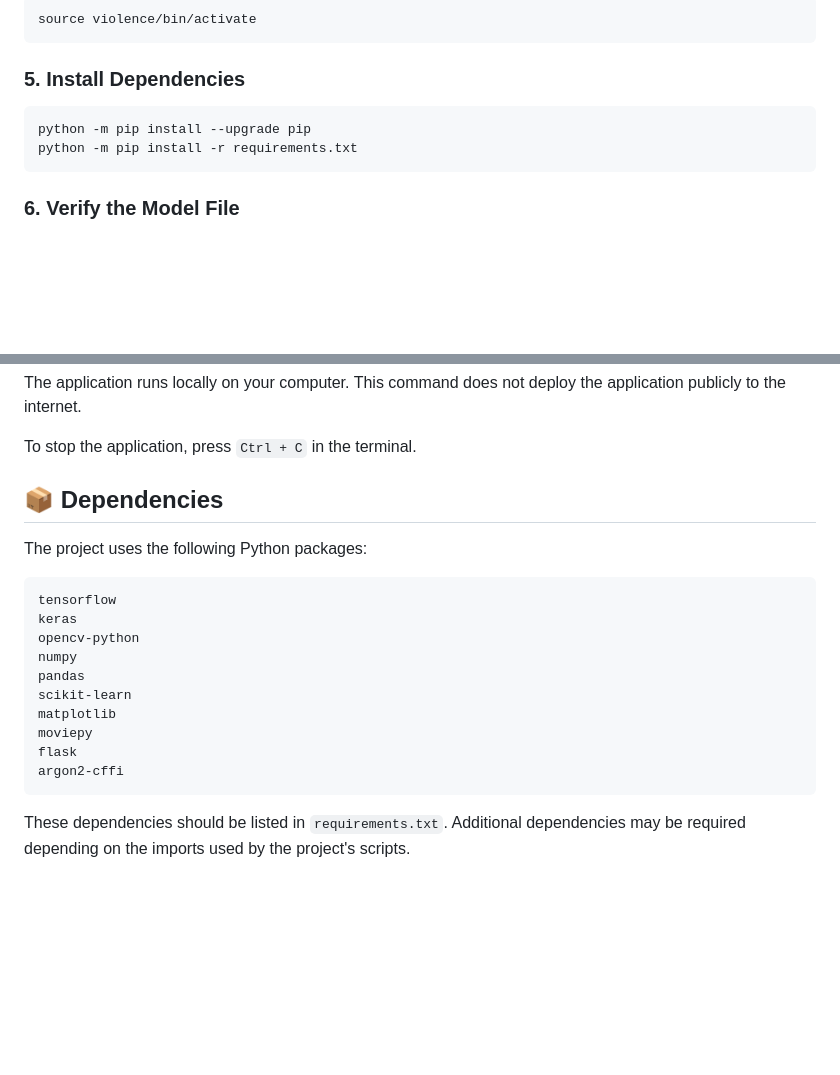
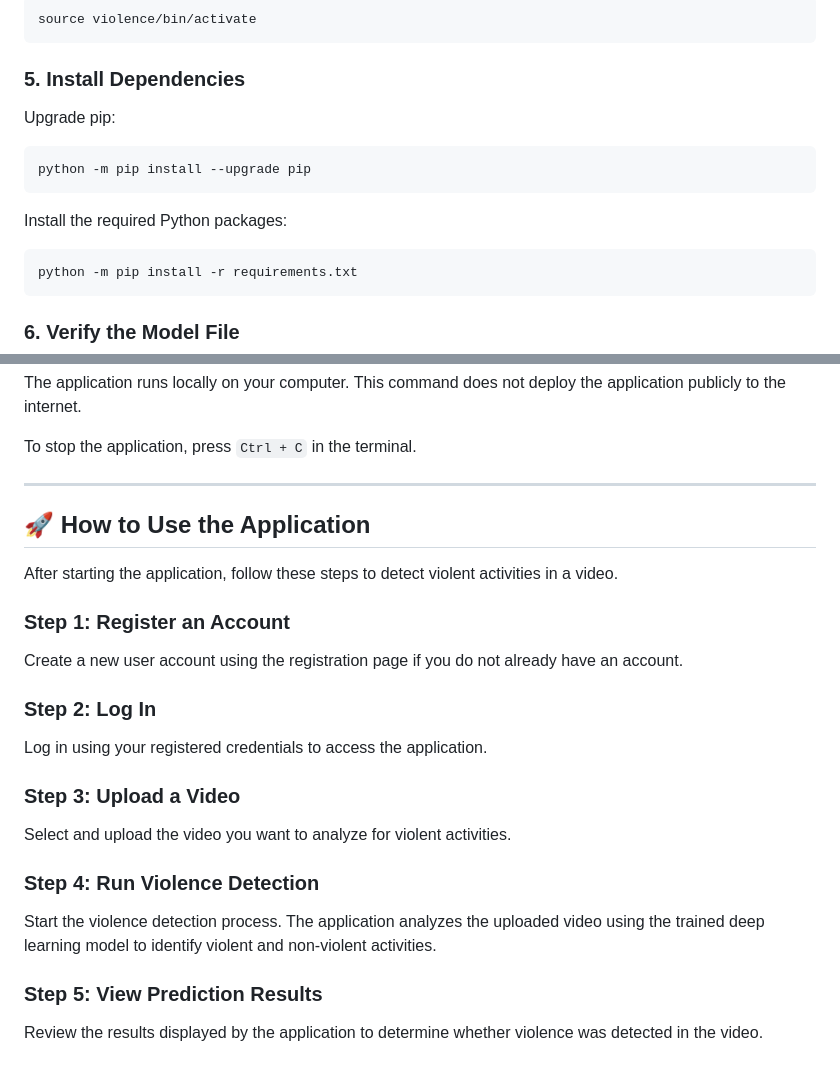
Before and after one commit to muhammedsinanta/Smart-Anti-Violence-System-Using-Deep-Learning-Based-Video-Surveillance, a Markdown page: README.md, 2 parts joined by grey strips. Rendered like a GitHub page; blank space fills up the shorter version.

````diff
--- a/README.md
+++ b/README.md
@@ -188,8 +188,15 @@ source violence/bin/activate
 
 ### 5. Install Dependencies
 
+Upgrade pip:
+
 ```bash
 python -m pip install --upgrade pip
+```
+
+Install the required Python packages:
+
+```bash
 python -m pip install -r requirements.txt
 ```
 
@@ -223,21 +230,28 @@ The application runs locally on your computer. This command does not deploy the
 
 To stop the application, press `Ctrl + C` in the terminal.
 
-## 📦 Dependencies
+---
 
-The project uses the following Python packages:
+## 🚀 How to Use the Application
 
-```text
-tensorflow
-keras
-opencv-python
-numpy
-pandas
-scikit-learn
-matplotlib
-moviepy
-flask
-argon2-cffi
-```
+After starting the application, follow these steps to detect violent activities in a video.
 
-These dependencies should be listed in `requirements.txt`. Additional dependencies may be required depending on the imports used by the project's scripts.
+### Step 1: Register an Account
+
+Create a new user account using the registration page if you do not already have an account.
+
+### Step 2: Log In
+
+Log in using your registered credentials to access the application.
+
+### Step 3: Upload a Video
+
+Select and upload the video you want to analyze for violent activities.
+
+### Step 4: Run Violence Detection
+
+Start the violence detection process. The application analyzes the uploaded video using the trained deep learning model to identify violent and non-violent activities.
+
+### Step 5: View Prediction Results
+
+Review the results displayed by the application to determine whether violence was detected in the video.
````
